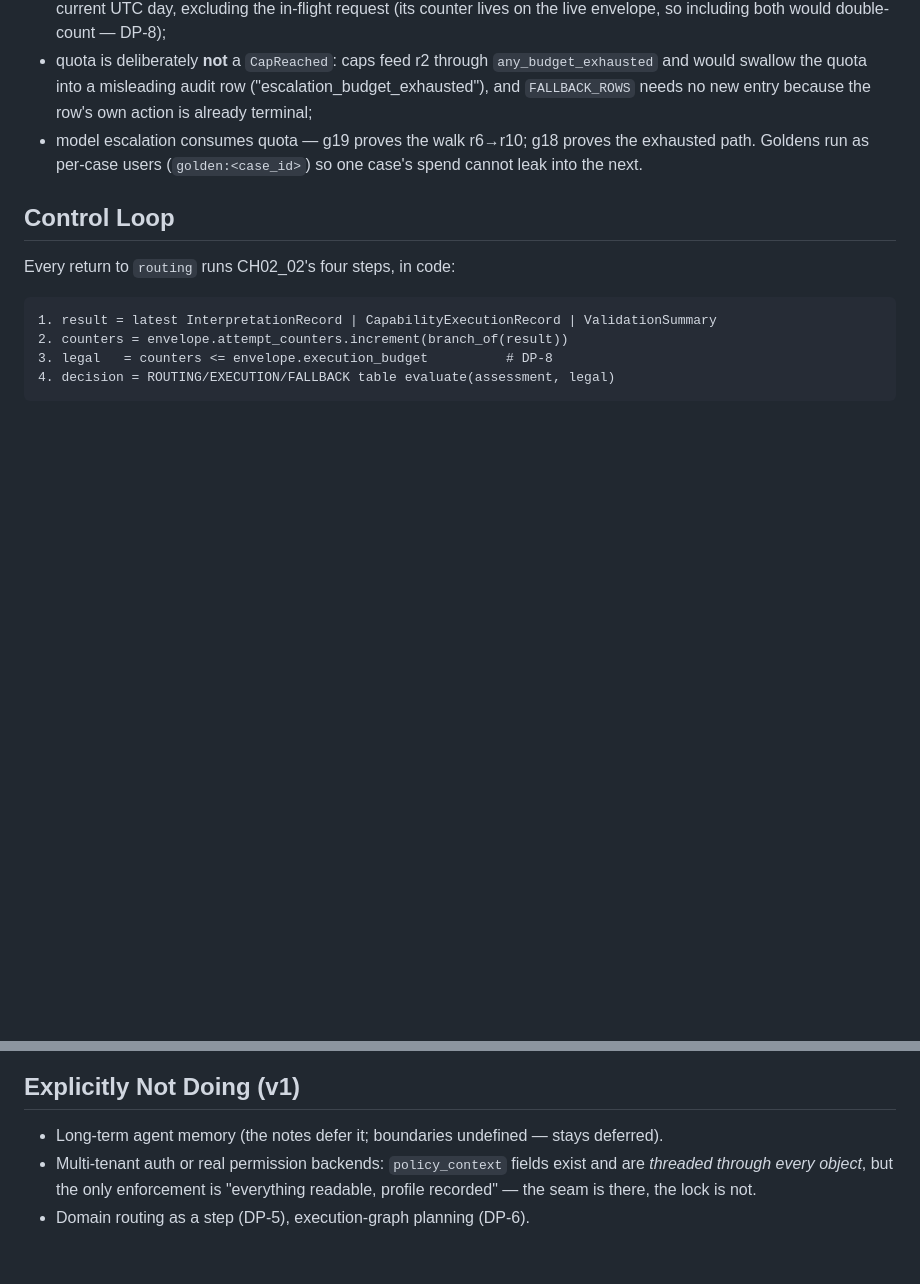
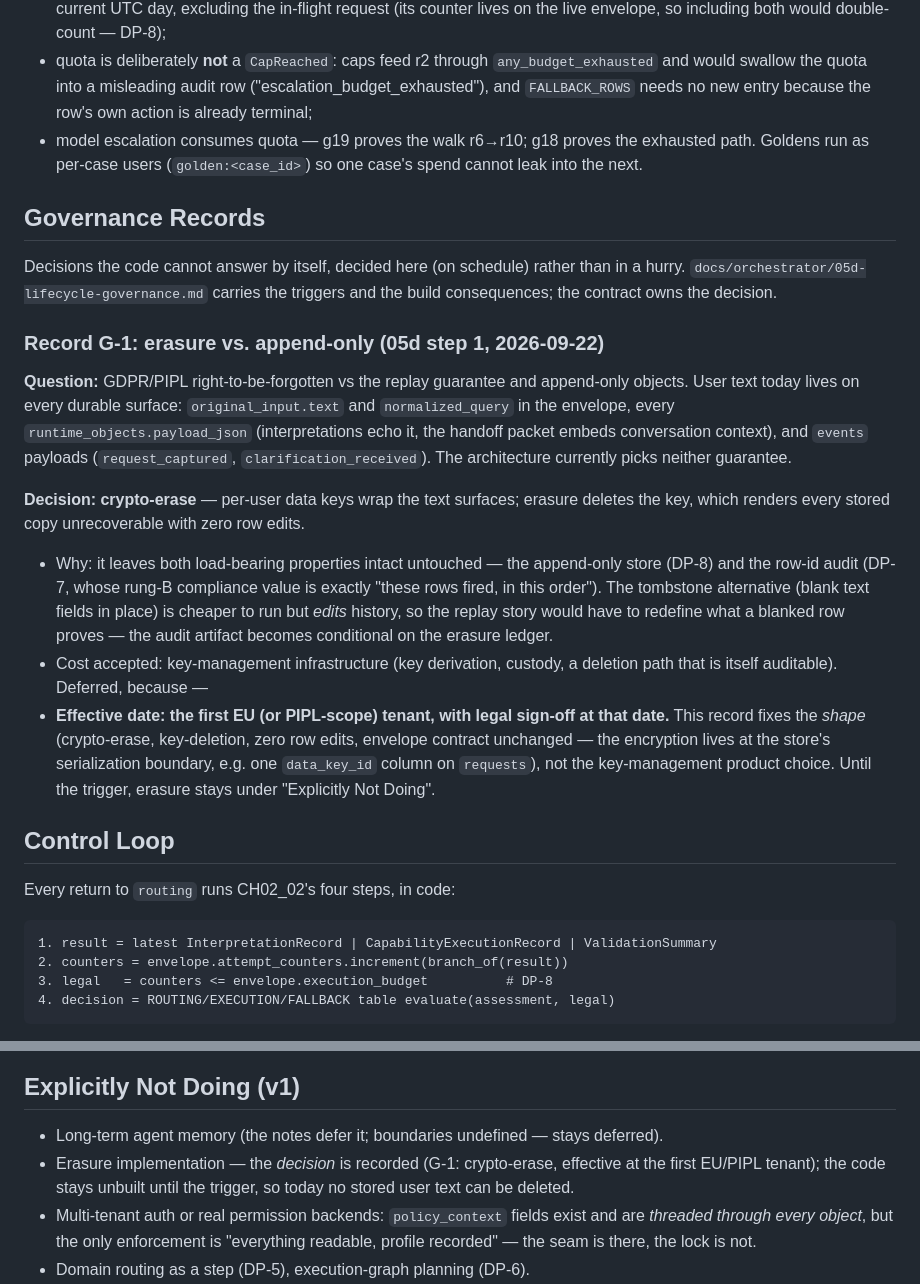
Before and after one commit to cj9208/ai-coding, a Markdown page: docs/orchestrator-design.md, 2 parts joined by grey strips. Drawn GitHub-style; blank space fills up the shorter version.

```diff
--- a/docs/orchestrator-design.md
+++ b/docs/orchestrator-design.md
@@ -311,6 +311,43 @@ Semantics fixed by this amendment:
   the exhausted path. Goldens run as per-case users
   (`golden:<case_id>`) so one case's spend cannot leak into the next.
 
+## Governance Records
+
+Decisions the code cannot answer by itself, decided here (on schedule)
+rather than in a hurry. `docs/orchestrator/05d-lifecycle-governance.md`
+carries the triggers and the build consequences; the contract owns the
+decision.
+
+### Record G-1: erasure vs. append-only (05d step 1, 2026-09-22)
+
+**Question:** GDPR/PIPL right-to-be-forgotten vs the replay guarantee and
+append-only objects. User text today lives on every durable surface:
+`original_input.text` and `normalized_query` in the envelope, every
+`runtime_objects.payload_json` (interpretations echo it, the handoff
+packet embeds conversation context), and `events` payloads
+(`request_captured`, `clarification_received`). The architecture
+currently picks neither guarantee.
+
+**Decision: crypto-erase** — per-user data keys wrap the text surfaces;
+erasure deletes the key, which renders every stored copy unrecoverable
+with zero row edits.
+
+- Why: it leaves both load-bearing properties intact untouched — the
+  append-only store (DP-8) and the row-id audit (DP-7, whose rung-B
+  compliance value is exactly "these rows fired, in this order"). The
+  tombstone alternative (blank text fields in place) is cheaper to run
+  but *edits* history, so the replay story would have to redefine what
+  a blanked row proves — the audit artifact becomes conditional on the
+  erasure ledger.
+- Cost accepted: key-management infrastructure (key derivation, custody,
+  a deletion path that is itself auditable). Deferred, because —
+- **Effective date: the first EU (or PIPL-scope) tenant, with legal
+  sign-off at that date.** This record fixes the *shape* (crypto-erase,
+  key-deletion, zero row edits, envelope contract unchanged — the
+  encryption lives at the store's serialization boundary, e.g. one
+  `data_key_id` column on `requests`), not the key-management product
+  choice. Until the trigger, erasure stays under "Explicitly Not Doing".
+
 ## Control Loop
 
 Every return to `routing` runs CH02_02's four steps, in code:
@@ -578,6 +615,9 @@ Decisions the contract left open, now fixed in code:
 ## Explicitly Not Doing (v1)
 
 - Long-term agent memory (the notes defer it; boundaries undefined — stays deferred).
+- Erasure implementation — the *decision* is recorded (G-1: crypto-erase,
+  effective at the first EU/PIPL tenant); the code stays unbuilt until the
+  trigger, so today no stored user text can be deleted.
 - Multi-tenant auth or real permission backends: `policy_context` fields
   exist and are *threaded through every object*, but the only enforcement is
   "everything readable, profile recorded" — the seam is there, the lock is not.
```
Also changed, not shown: docs/orchestrator/04-scaling.md (+1 -1 lines), docs/orchestrator/05d-lifecycle-governance.md (+19 -6 lines).
